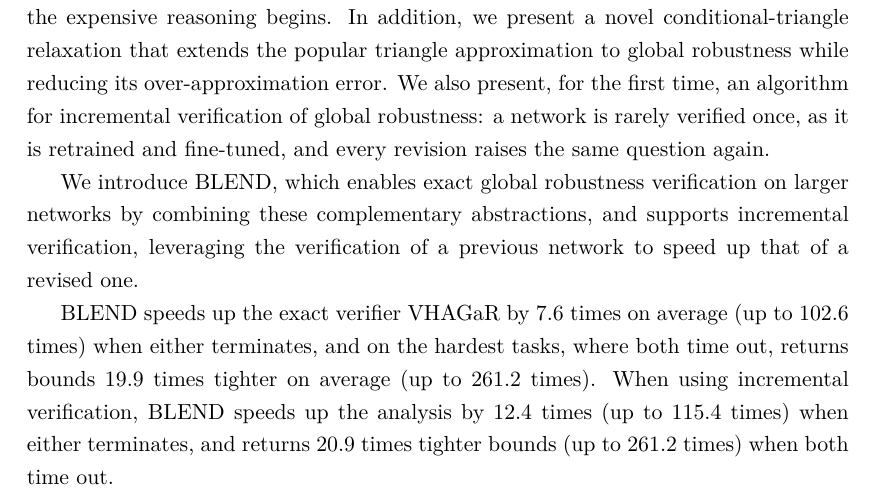
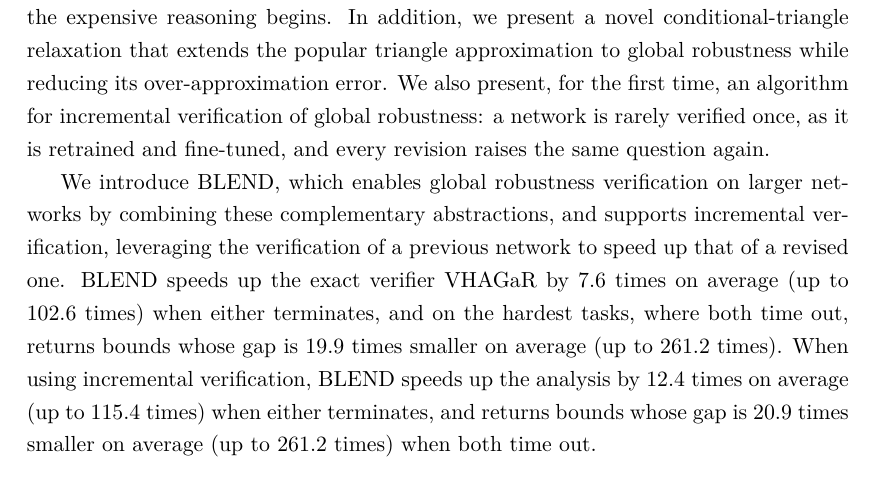
Before and after one commit to netaK126/neta_thesis_final, a LaTeX thesis (thesis.tex, which reads front/abstract.tex): part of page 9 of 72, cut so that both start at the same text. Compiled offline with XeLaTeX.

Commit message:
Abstract: revise the English abstract

```diff
--- a/front/abstract.tex
+++ b/front/abstract.tex
@@ -36,20 +36,20 @@
 retrained and fine-tuned, and every revision raises the same question
 again.
 
-We introduce \tool, which enables exact global robustness verification
+We introduce \tool, which enables global robustness verification
 on larger networks by combining these complementary abstractions, and
 supports incremental verification, leveraging the verification of a
 previous network to speed up that of a revised one.
-
 \tool speeds up the exact verifier \baseline by $7.6$
 times on average (up to $102.6$ times) when either
 terminates, and on the hardest tasks, where both time out, returns
-bounds $19.9$ times tighter on average (up to
+bounds whose gap is $19.9$ times smaller on average (up to
 $261.2$ times). When using incremental verification, \tool
-speeds up the analysis by $12.4$ times (up to
+speeds up the analysis by $12.4$ times on average (up to
 $115.4$ times) when either terminates, and returns
-$20.9$ times tighter bounds (up to $261.2$
+bounds whose gap is $20.9$ times smaller on average (up to $261.2$
 times) when both time out.
+
 
 }
 
```
